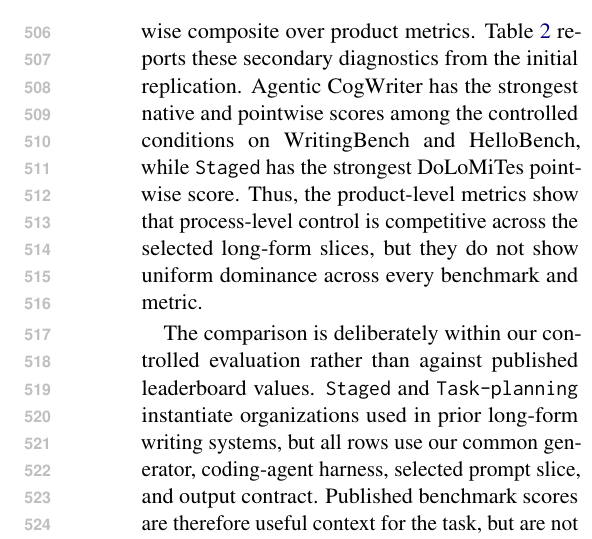
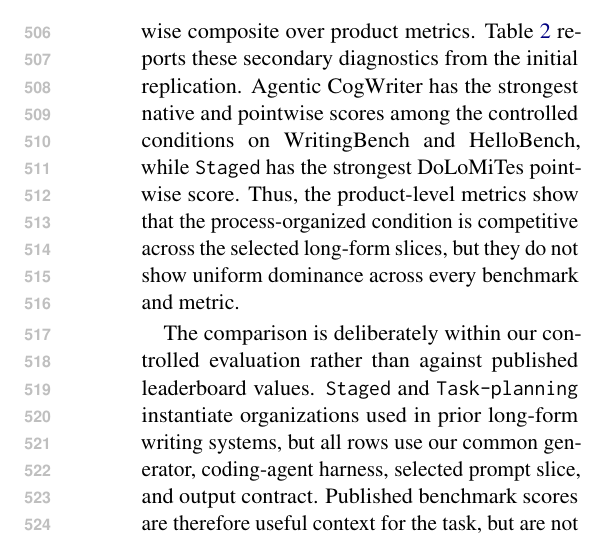
Before and after one commit to shunk031/agentic-cognitive-writing, a LaTeX paper (paper/acl_latex.tex, which reads paper/sec/05_results.tex): part of one column of page 7 of 20, cut so that both start at the same text. Compiled offline with pdfLaTeX.

Commit message:
paper: tighten causal language in results

```diff
--- a/paper/sec/05_results.tex
+++ b/paper/sec/05_results.tex
@@ -1,7 +1,7 @@
 \subsection{Pointwise and benchmark-native scores}
 \label{sec:results-pointwise}
 
-We first place the controlled conditions on the benchmark-native scores and a standardized pointwise composite over product metrics. Table~\ref{tab:main-results} reports these secondary diagnostics from the initial replication. \condAgenticCogWriter\ has the strongest native and pointwise scores among the controlled conditions on WritingBench and HelloBench, while \condStaged\ has the strongest DoLoMiTes pointwise score. Thus, the product-level metrics show that process-level control is competitive across the selected long-form slices, but they do not show uniform dominance across every benchmark and metric.
+We first place the controlled conditions on the benchmark-native scores and a standardized pointwise composite over product metrics. Table~\ref{tab:main-results} reports these secondary diagnostics from the initial replication. \condAgenticCogWriter\ has the strongest native and pointwise scores among the controlled conditions on WritingBench and HelloBench, while \condStaged\ has the strongest DoLoMiTes pointwise score. Thus, the product-level metrics show that the process-organized condition is competitive across the selected long-form slices, but they do not show uniform dominance across every benchmark and metric.
 
 \input{tab/main-results}
 
```
